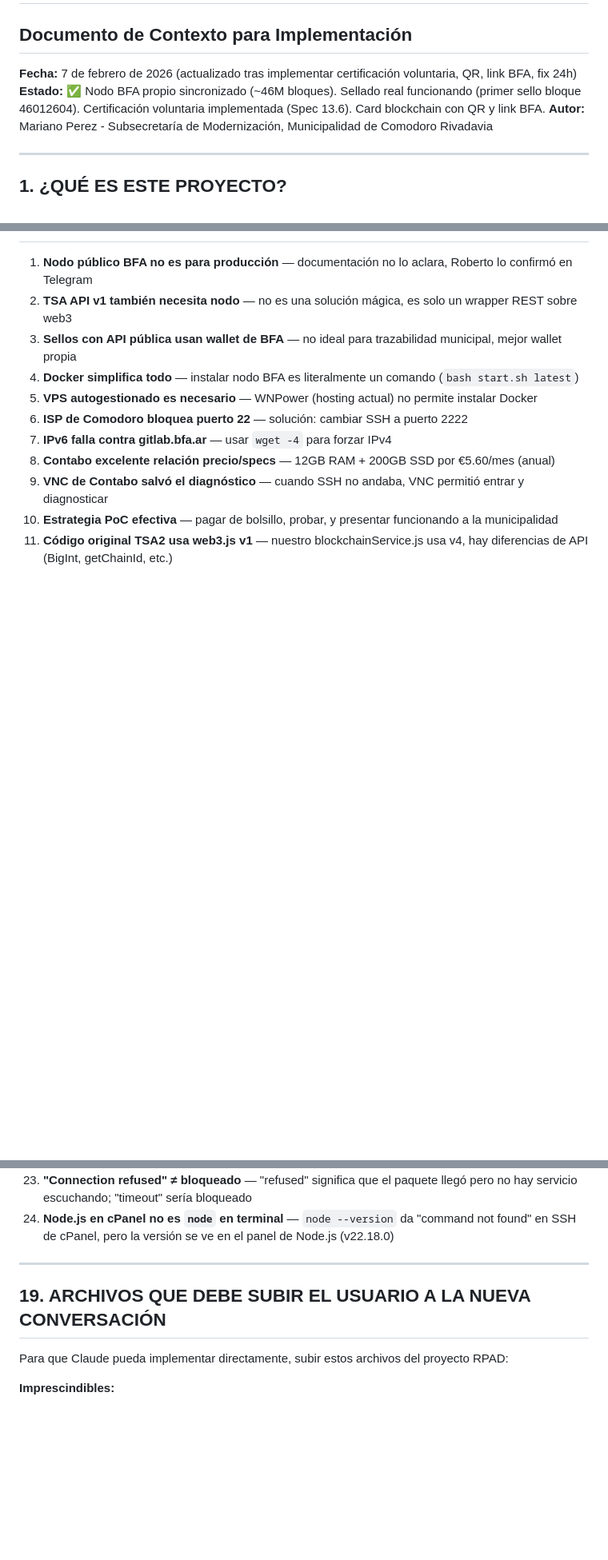
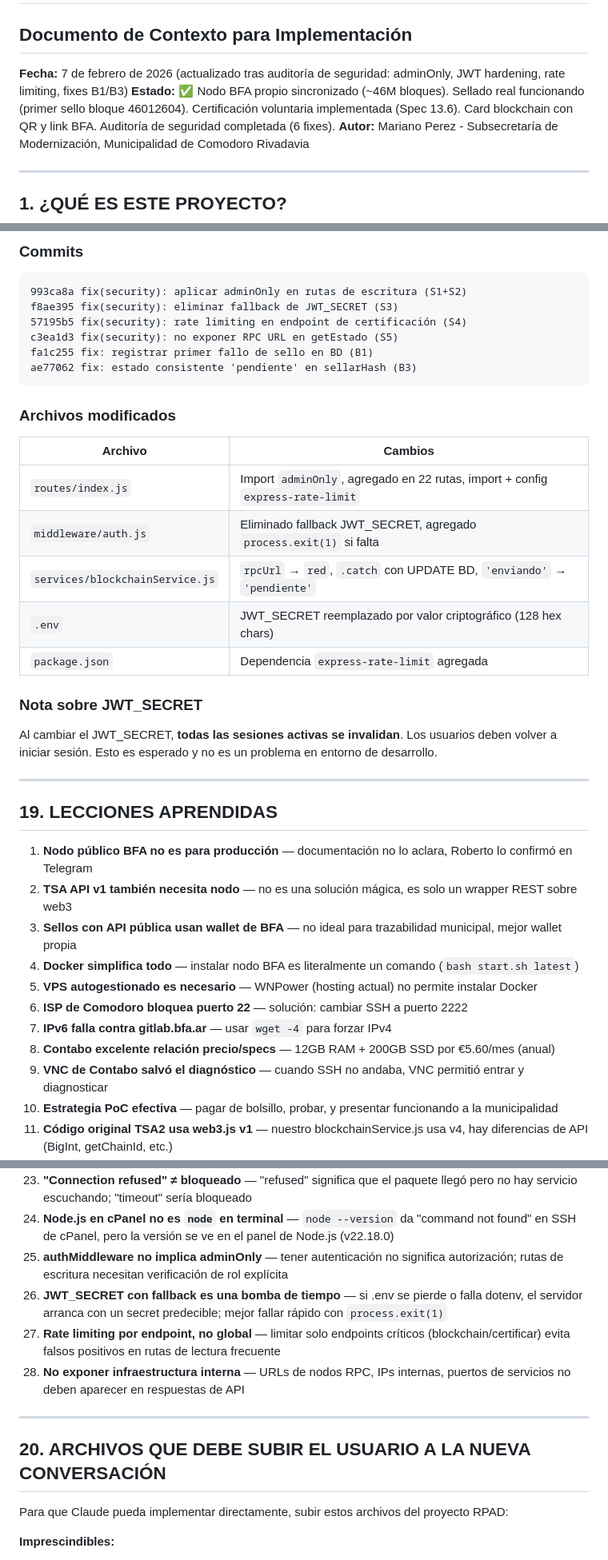
Before and after one commit to datospublicosmcr/rpad, a Markdown page: RPAD_BFA_Resumen_Proyecto.md, 3 parts joined by grey strips. Shown at 80% size. GitHub-like rendering; blank space fills up the shorter version.

````diff
--- a/RPAD_BFA_Resumen_Proyecto.md
+++ b/RPAD_BFA_Resumen_Proyecto.md
@@ -1,8 +1,8 @@
 # RPAD v1.5.0 + Blockchain Federal Argentina (BFA)
 ## Documento de Contexto para Implementación
 
-**Fecha:** 7 de febrero de 2026 (actualizado tras implementar certificación voluntaria, QR, link BFA, fix 24h)
-**Estado:** ✅ Nodo BFA propio sincronizado (~46M bloques). Sellado real funcionando (primer sello bloque 46012604). Certificación voluntaria implementada (Spec 13.6). Card blockchain con QR y link BFA.
+**Fecha:** 7 de febrero de 2026 (actualizado tras auditoría de seguridad: adminOnly, JWT hardening, rate limiting, fixes B1/B3)
+**Estado:** ✅ Nodo BFA propio sincronizado (~46M bloques). Sellado real funcionando (primer sello bloque 46012604). Certificación voluntaria implementada (Spec 13.6). Card blockchain con QR y link BFA. Auditoría de seguridad completada (6 fixes).
 **Autor:** Mariano Perez - Subsecretaría de Modernización, Municipalidad de Comodoro Rivadavia
 
 ---
@@ -978,3 +1012,31 @@ Si la blockchain se cae, la operación municipal no se interrumpe.
+### Commits
+
+```
+993ca8a fix(security): aplicar adminOnly en rutas de escritura (S1+S2)
+f8ae395 fix(security): eliminar fallback de JWT_SECRET (S3)
+57195b5 fix(security): rate limiting en endpoint de certificación (S4)
+c3ea1d3 fix(security): no exponer RPC URL en getEstado (S5)
+fa1c255 fix: registrar primer fallo de sello en BD (B1)
+ae77062 fix: estado consistente 'pendiente' en sellarHash (B3)
+```
+
+### Archivos modificados
+
+| Archivo | Cambios |
+|---------|---------|
+| `routes/index.js` | Import `adminOnly`, agregado en 22 rutas, import + config `express-rate-limit` |
+| `middleware/auth.js` | Eliminado fallback JWT_SECRET, agregado `process.exit(1)` si falta |
+| `services/blockchainService.js` | `rpcUrl` → `red`, `.catch` con UPDATE BD, `'enviando'` → `'pendiente'` |
+| `.env` | JWT_SECRET reemplazado por valor criptográfico (128 hex chars) |
+| `package.json` | Dependencia `express-rate-limit` agregada |
+
+### Nota sobre JWT_SECRET
+
+Al cambiar el JWT_SECRET, **todas las sesiones activas se invalidan**. Los usuarios deben volver a iniciar sesión. Esto es esperado y no es un problema en entorno de desarrollo.
+
+---
+
+## 19. LECCIONES APRENDIDAS
 
 1. **Nodo público BFA no es para producción** — documentación no lo aclara, Roberto lo confirmó en Telegram
 2. **TSA API v1 también necesita nodo** — no es una solución mágica, es solo un wrapper REST sobre web3
@@ -1000,10 +1062,14 @@ Si la blockchain se cae, la operación municipal no se interrumpe.
 22. **WNPower bloquea puertos no estándar** — hosting compartido no permite conexiones salientes al puerto 8545; solución: nginx proxy en puerto 443
 23. **"Connection refused" ≠ bloqueado** — "refused" significa que el paquete llegó pero no hay servicio escuchando; "timeout" sería bloqueado
 24. **Node.js en cPanel no es `node` en terminal** — `node --version` da "command not found" en SSH de cPanel, pero la versión se ve en el panel de Node.js (v22.18.0)
+25. **authMiddleware no implica adminOnly** — tener autenticación no significa autorización; rutas de escritura necesitan verificación de rol explícita
+26. **JWT_SECRET con fallback es una bomba de tiempo** — si .env se pierde o falla dotenv, el servidor arranca con un secret predecible; mejor fallar rápido con `process.exit(1)`
+27. **Rate limiting por endpoint, no global** — limitar solo endpoints críticos (blockchain/certificar) evita falsos positivos en rutas de lectura frecuente
+28. **No exponer infraestructura interna** — URLs de nodos RPC, IPs internas, puertos de servicios no deben aparecer en respuestas de API
 
 ---
 
-## 19. ARCHIVOS QUE DEBE SUBIR EL USUARIO A LA NUEVA CONVERSACIÓN
+## 20. ARCHIVOS QUE DEBE SUBIR EL USUARIO A LA NUEVA CONVERSACIÓN
 
 Para que Claude pueda implementar directamente, subir estos archivos del proyecto RPAD:
 
````
Also changed, not shown: other parts of RPAD_BFA_Resumen_Proyecto.md (+36 -2 lines).
